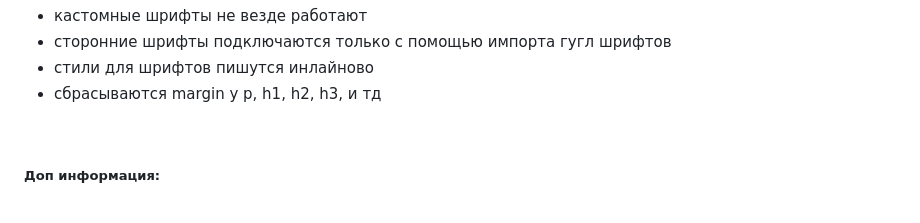
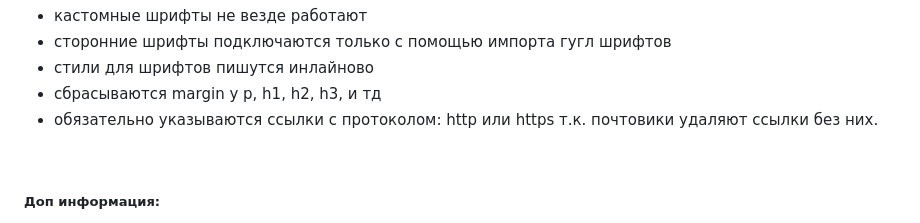
Before and after one commit to fhntv06/html-emails, a Markdown page: Компоненты.md, the part around the change. Drawn GitHub-style.

Commit message:
added moment

```diff
--- a/Компоненты.md
+++ b/Компоненты.md
@@ -111,6 +111,9 @@
     <li>
       сбрасываются margin у p, h1, h2, h3, и тд
     </li>
+    <li>
+      обязательно указываются ссылки с протоколом: http или https т.к. почтовики удаляют ссылки без них.
+    </li>
   </ul>
 
 <br>
```
